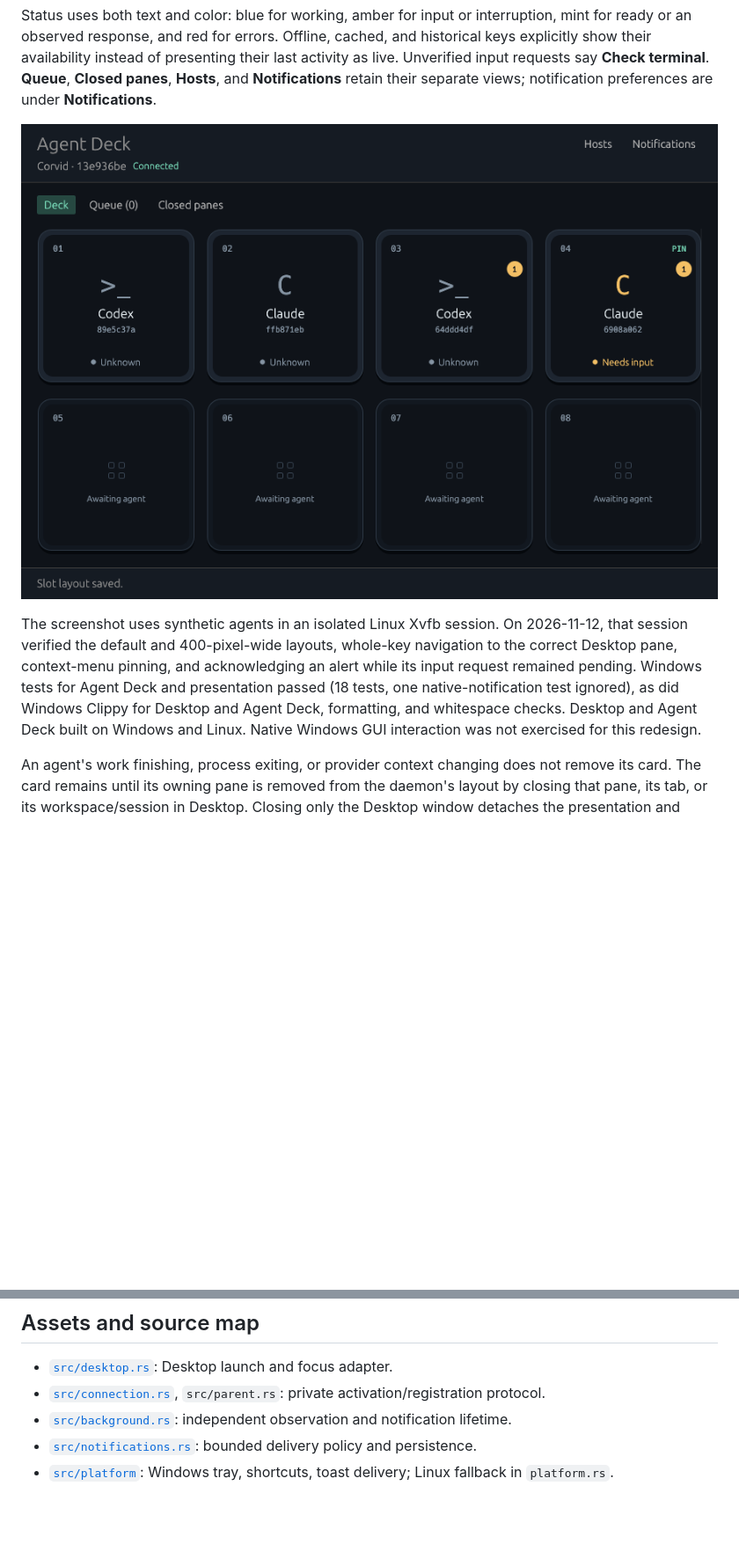
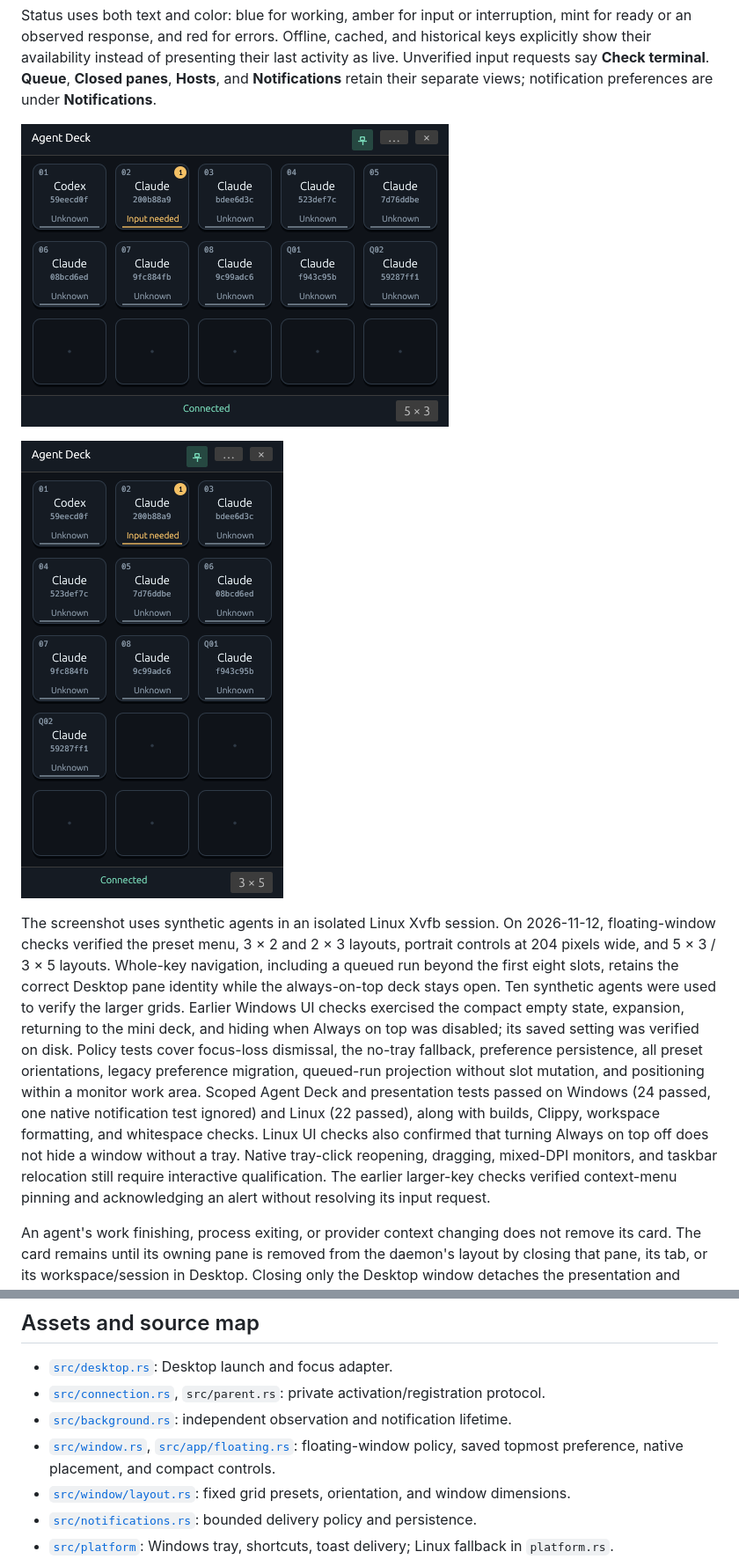
Before and after one commit to DosangGu/corvid, a Markdown page: docs/06_agent_deck.md, 2 parts joined by grey strips. Shown at 88% size. Rendered like a GitHub page; pictures changed too: docs/images/agent-deck/floating-portrait.png (added), docs/images/agent-deck/floating.png (added); blank space fills up the shorter version.

Commit message:
feat: add floating Agent Deck with configurable grid layouts

```diff
--- a/docs/06_agent_deck.md
+++ b/docs/06_agent_deck.md
@@ -83,16 +129,28 @@ last activity as live. Unverified input requests say **Check terminal**.
 **Queue**, **Closed panes**, **Hosts**, and **Notifications** retain their separate
 views; notification preferences are under **Notifications**.
 
-![Agent Deck with test agents and a pinned input request](images/agent-deck/window.png)
+![Floating Agent Deck with synthetic agents](images/agent-deck/floating.png)
+
+![Portrait Agent Deck with fifteen keys](images/agent-deck/floating-portrait.png)
 
 The screenshot uses synthetic agents in an isolated Linux Xvfb session. On
-2026-11-12, that session verified the default and 400-pixel-wide layouts, whole-key
-navigation to the correct Desktop pane, context-menu pinning, and acknowledging
-an alert while its input request remained pending. Windows tests for Agent Deck
-and presentation passed (18 tests, one native-notification test ignored), as did
-Windows Clippy for Desktop and Agent Deck, formatting, and whitespace checks.
-Desktop and Agent Deck built on Windows and Linux. Native Windows GUI interaction
-was not exercised for this redesign.
+2026-11-12, floating-window checks verified the preset menu, 3 × 2 and 2 × 3
+layouts, portrait controls at 204 pixels wide, and 5 × 3 / 3 × 5 layouts. Whole-key
+navigation, including a queued run beyond the first eight slots, retains the
+correct Desktop pane identity while the always-on-top deck stays open. Ten
+synthetic agents were used to verify the larger grids.
+Earlier Windows UI checks exercised the compact empty state, expansion, returning to the
+mini deck, and hiding when Always on top was disabled; its saved setting was
+verified on disk. Policy tests cover focus-loss dismissal, the no-tray fallback,
+preference persistence, all preset orientations, legacy preference migration,
+queued-run projection without slot mutation, and positioning within a monitor work area.
+Scoped Agent Deck and presentation tests passed on Windows (24 passed, one native
+notification test ignored) and Linux (22 passed), along with builds, Clippy,
+workspace formatting, and whitespace checks. Linux UI checks also confirmed that
+turning Always on top off does not hide a window without a tray.
+Native tray-click reopening, dragging, mixed-DPI monitors, and taskbar relocation
+still require interactive qualification. The earlier larger-key checks verified
+context-menu pinning and acknowledging an alert without resolving its input request.
 
 An agent's work finishing, process exiting, or provider context changing does not
 remove its card. The card remains until its owning pane is removed from the daemon's
@@ -152,6 +210,8 @@ Unavailable or ended targets remain in history without opening a new terminal.
 - [`src/desktop.rs`](../plugins/agent-deck/src/desktop.rs): Desktop launch and focus adapter.
 - [`src/connection.rs`](../plugins/agent-deck/src/connection.rs), `src/parent.rs`: private activation/registration protocol.
 - [`src/background.rs`](../plugins/agent-deck/src/background.rs): independent observation and notification lifetime.
+- [`src/window.rs`](../plugins/agent-deck/src/window.rs), [`src/app/floating.rs`](../plugins/agent-deck/src/app/floating.rs): floating-window policy, saved topmost preference, native placement, and compact controls.
+- [`src/window/layout.rs`](../plugins/agent-deck/src/window/layout.rs): fixed grid presets, orientation, and window dimensions.
 - [`src/notifications.rs`](../plugins/agent-deck/src/notifications.rs): bounded delivery policy and persistence.
 - [`src/platform`](../plugins/agent-deck/src/platform/): Windows tray, shortcuts, toast delivery; Linux fallback in `platform.rs`.
 - [`assets`](../plugins/agent-deck/assets/): canonical SVG, PNG, and multi-size ICO assets; `tools/render_icons.rs` regenerates raster assets.
```
Also changed, not shown: other parts of docs/06_agent_deck.md (+54 -8 lines), docs/00_project_design.md (+5 -1 lines), 10 other files.
